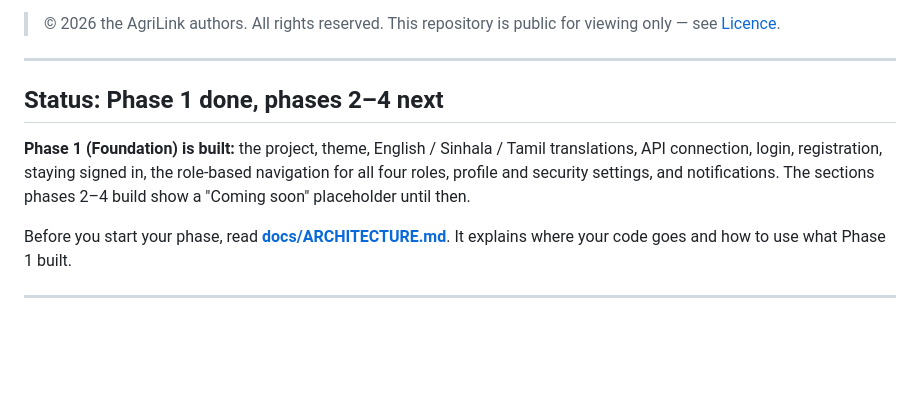
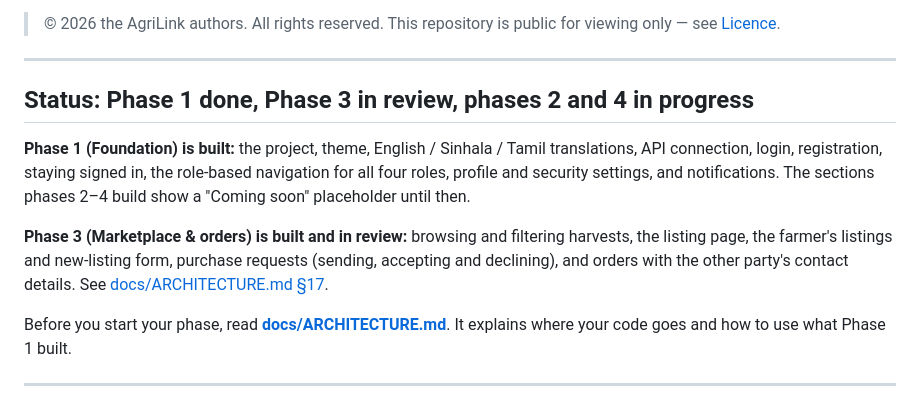
Before and after one commit to Razni-Ahamed/AgriLink_Mobile, a Markdown page: README.md, the part around the change. GitHub-like rendering; blank space fills up the shorter version.

Commit message:
Document the marketplace and mark Phase 3 in review
Adds an architecture section on how the trade flow maps to screens, the
models and the things to watch for, and updates the README status.

```diff
--- a/README.md
+++ b/README.md
@@ -8,9 +8,11 @@ It connects to the same backend API as the AgriLink website, so farmers and buye
 
 ---
 
-## Status: Phase 1 done, phases 2–4 next
+## Status: Phase 1 done, Phase 3 in review, phases 2 and 4 in progress
 
 **Phase 1 (Foundation) is built:** the project, theme, English / Sinhala / Tamil translations, API connection, login, registration, staying signed in, the role-based navigation for all four roles, profile and security settings, and notifications. The sections phases 2–4 build show a "Coming soon" placeholder until then.
+
+**Phase 3 (Marketplace & orders) is built and in review:** browsing and filtering harvests, the listing page, the farmer's listings and new-listing form, purchase requests (sending, accepting and declining), and orders with the other party's contact details. See [docs/ARCHITECTURE.md §17](docs/ARCHITECTURE.md#17-marketplace-and-orders-phase-3).
 
 Before you start your phase, read **[docs/ARCHITECTURE.md](docs/ARCHITECTURE.md)**. It explains where your code goes and how to use what Phase 1 built.
 
```
Also changed, not shown: docs/ARCHITECTURE.md (+36 -0 lines).
